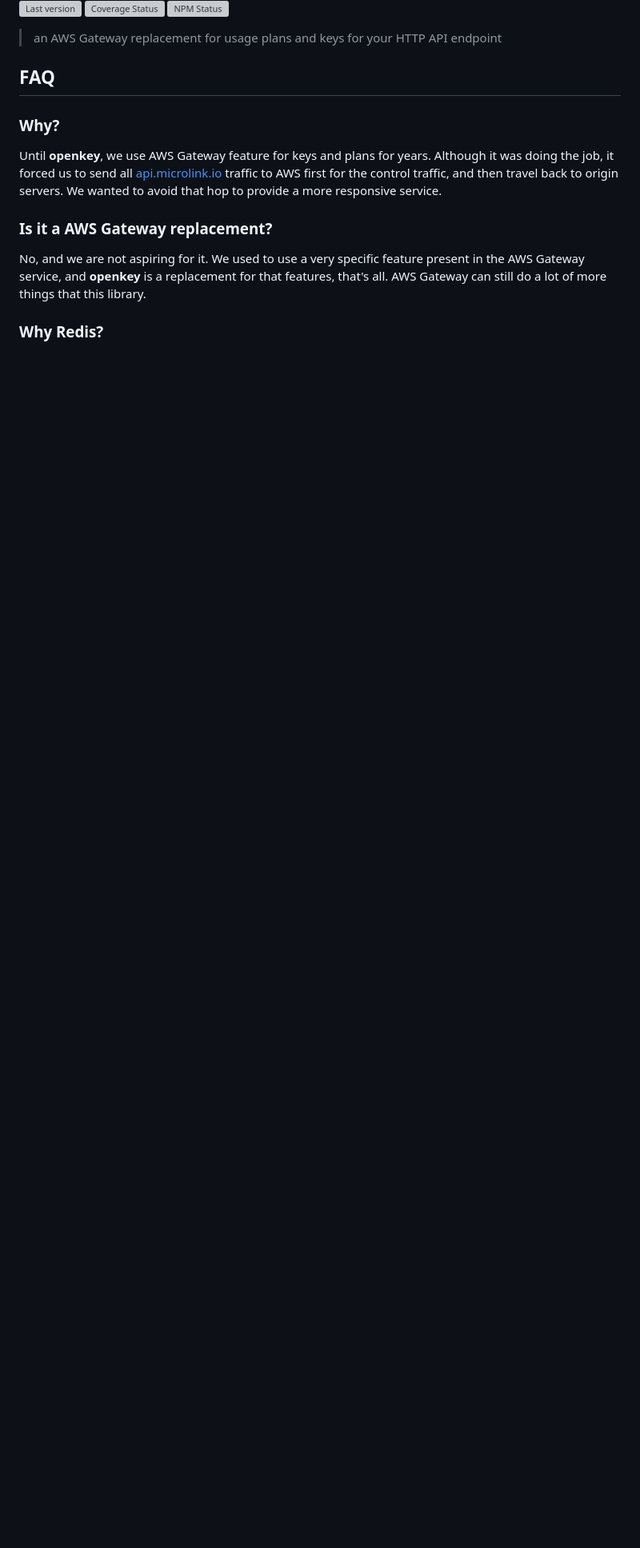
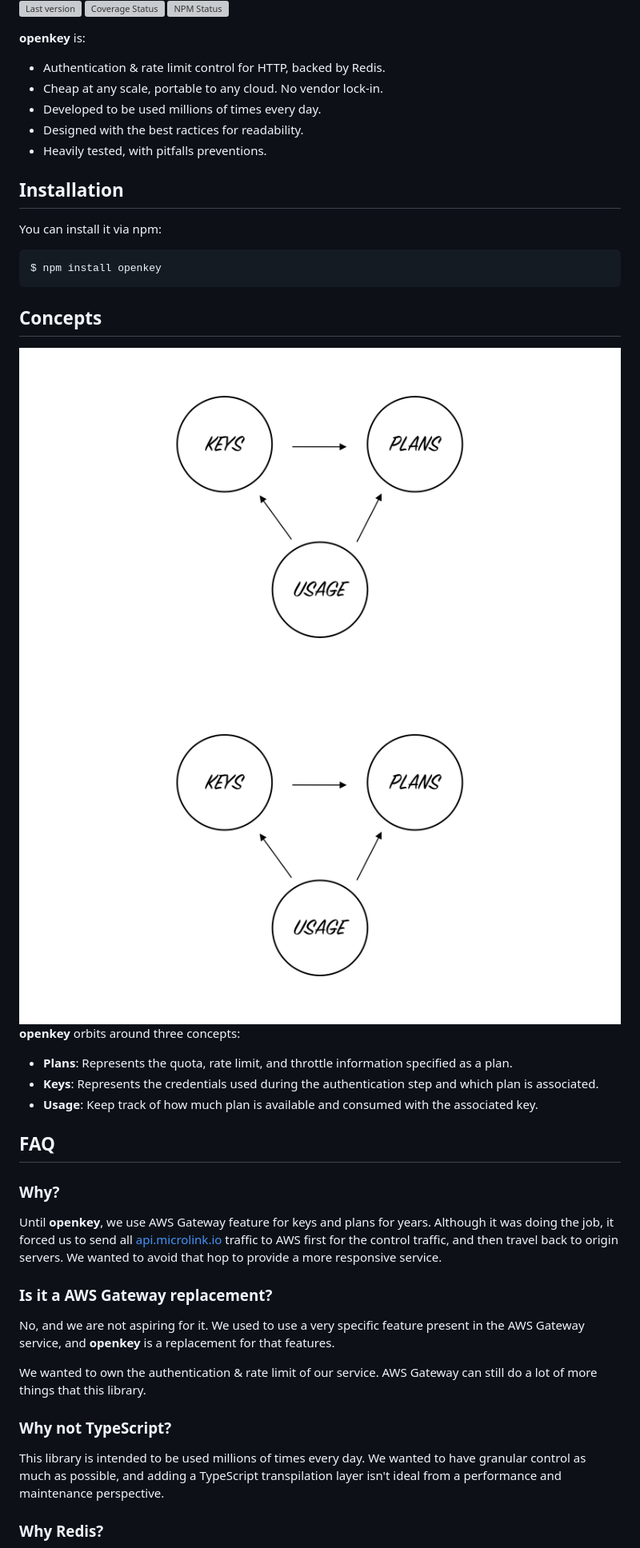
Before and after one commit to microlinkhq/openkey, a Markdown page: README.md, the part around the change printed below. Shown: that part at 80% size. GitHub-like rendering; pictures changed too: design/concepts.jpg (added); blank space fills up the shorter version; grey boxes are pictures that could not be loaded.

Commit message:
docs: tweaks

````diff
--- a/README.md
+++ b/README.md
@@ -9,7 +7,33 @@
 [![Coverage Status](https://img.shields.io/coveralls/microlinkhq/openkey.svg?style=flat-square)](https://coveralls.io/github/microlinkhq/openkey)
 [![NPM Status](https://img.shields.io/npm/dm/openkey.svg?style=flat-square)](https://www.npmjs.org/package/openkey)
 
-> an AWS Gateway replacement for usage plans and keys for your HTTP API endpoint
+**openkey** is:
+  - Authentication & rate limit control for HTTP, backed by Redis.
+  - Cheap at any scale, portable to any cloud. No vendor lock-in.
+  - Developed to be used millions of times every day.
+  - Designed with the best ractices for readability.
+  - Heavily tested, with pitfalls preventions.
+
+## Installation
+
+You can install it via npm:
+
+```sh
+$ npm install openkey
+```
+
+## Concepts
+
+<div align="center">
+  <img src="https://github.com/microlinkhq/openkey/raw/master/design/concepts.jpg#gh-light-mode-only" alt="microlink logo">
+  <img src="https://github.com/microlinkhq/openkey/raw/master/design/concepts.jpg#gh-dark-mode-only" alt="microlink logo">
+</div>
+
+**openkey** orbits around three concepts:
+
+- **Plans**: Represents the quota, rate limit, and throttle information specified as a plan.
+- **Keys**: Represents the credentials used during the authentication step and which plan is associated.
+- **Usage**: Keep track of how much plan is available and consumed with the associated key.
 
 ## FAQ
 
@@ -19,7 +43,13 @@ Until **openkey**, we use AWS Gateway feature for keys and plans for years. Alth
 
 ### Is it a AWS Gateway replacement?
 
-No, and we are not aspiring for it. We used to use a very specific feature present in the AWS Gateway service, and **openkey** is a replacement for that features, that's all. AWS Gateway can still do a lot of more things that this library.
+No, and we are not aspiring for it. We used to use a very specific feature present in the AWS Gateway service, and **openkey** is a replacement for that features.
+
+We wanted to own the authentication & rate limit of our service. AWS Gateway can still do a lot of more things that this library.
+
+### Why not TypeScript?
+
+This library is intended to be used millions of times every day. We wanted to have granular control as much as possible, and adding a TypeScript transpilation layer isn't ideal from a performance and maintenance perspective.
 
 ### Why Redis?
 
````
Also changed, not shown: other parts of README.md (+2 -4 lines), design/banner.jpg (added), 2 other files.
